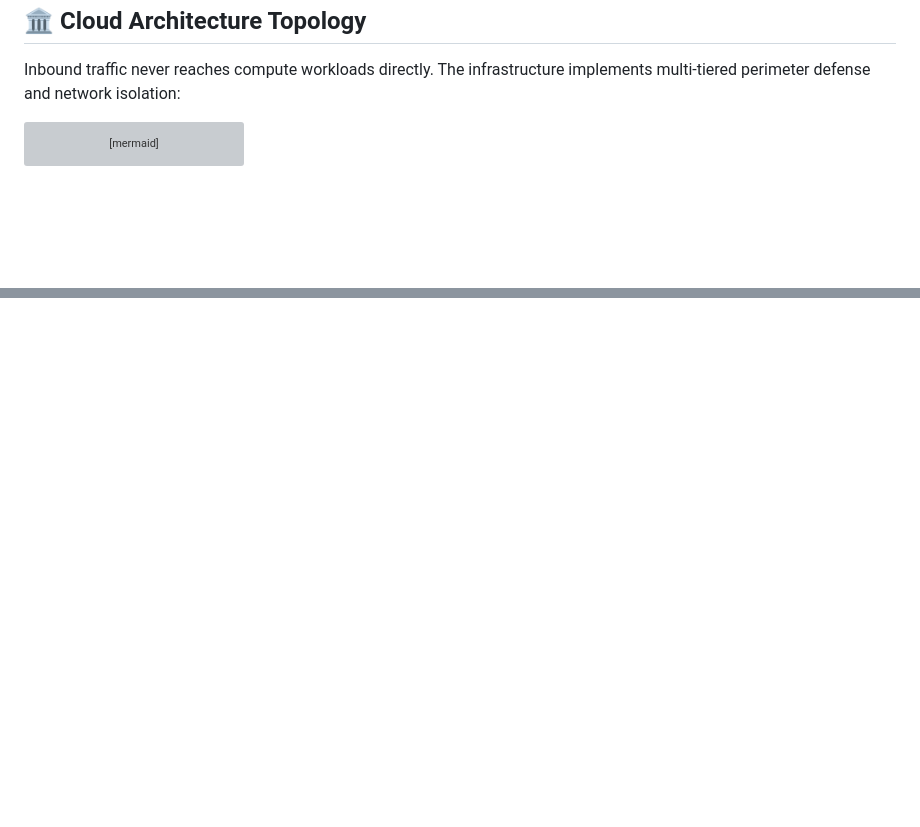
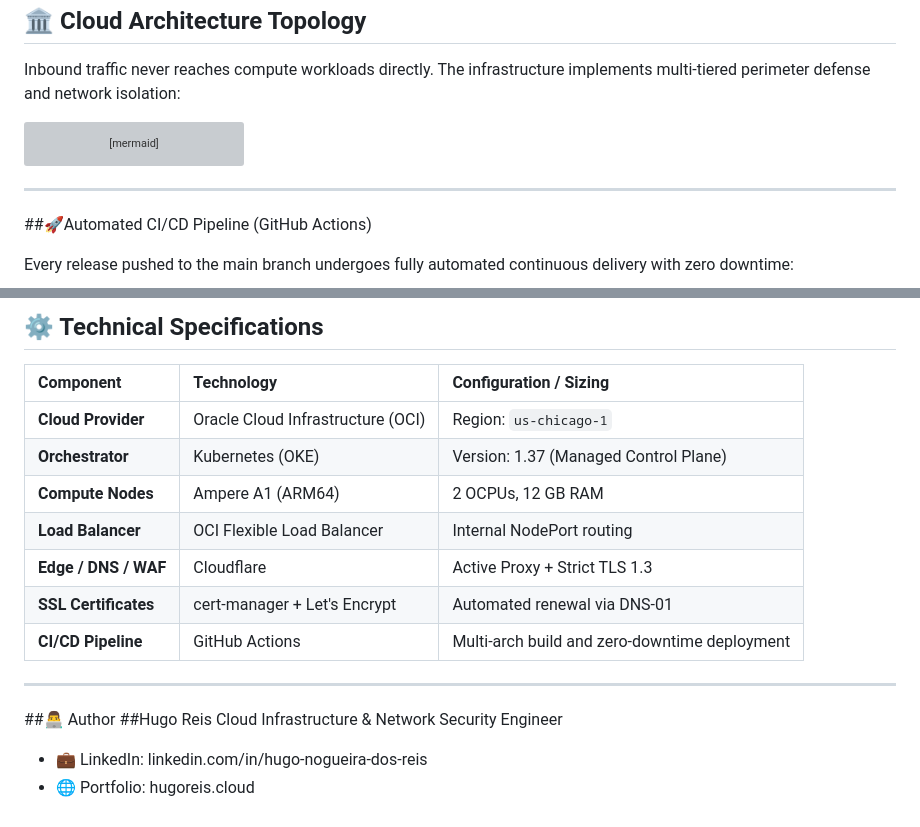
Before and after one commit to hnreis/hugoreis-cloud, a Markdown page: README.md, 2 parts joined by grey strips. Drawn GitHub-style; blank space fills up the shorter version; grey boxes are pictures that could not be loaded.

````diff
--- a/README.md
+++ b/README.md
@@ -62,6 +62,11 @@ flowchart TD
     class LB,OKE,IGW,NGW,SGW oci;
     class User edge;
 ```
+---
+##🚀Automated CI/CD Pipeline (GitHub Actions)
+
+Every release pushed to the main branch undergoes fully automated continuous delivery with zero downtime:
+
 ```mermaid
 flowchart TD
     Dev["👨‍💻 Engineer (Hugo Reis)"] -->|"git push origin main"| GH["🐙 GitHub Actions Pipeline"]
@@ -91,0 +111,18 @@ flowchart TD
+## ⚙️ Technical Specifications
+
+| Component | Technology | Configuration / Sizing |
+| :--- | :--- | :--- |
+| **Cloud Provider** | Oracle Cloud Infrastructure (OCI) | Region: `us-chicago-1` |
+| **Orchestrator** | Kubernetes (OKE) | Version: 1.37 (Managed Control Plane) |
+| **Compute Nodes** | Ampere A1 (ARM64) | 2 OCPUs, 12 GB RAM |
+| **Load Balancer** | OCI Flexible Load Balancer | Internal NodePort routing |
+| **Edge / DNS / WAF** | Cloudflare | Active Proxy + Strict TLS 1.3 |
+| **SSL Certificates** | cert-manager + Let's Encrypt | Automated renewal via DNS-01 |
+| **CI/CD Pipeline** | GitHub Actions | Multi-arch build and zero-downtime deployment |
+
+---
+##👨‍💻 Author
+##Hugo Reis
+Cloud Infrastructure & Network Security Engineer
+- 💼 LinkedIn: linkedin.com/in/hugo-nogueira-dos-reis
+- 🌐 Portfolio: hugoreis.cloud
````
Also changed, not shown: other parts of README.md (+14 -0 lines).
